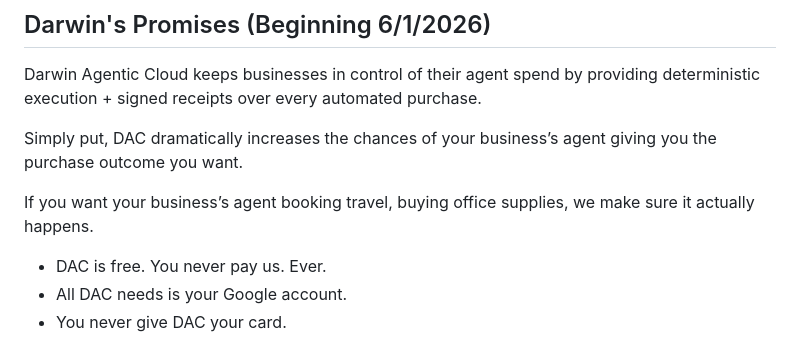
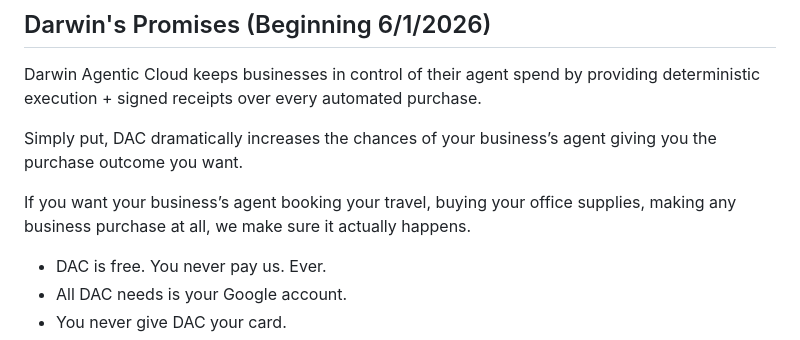
Before and after one commit to aicatalyst-team/darwin-agentic-cloud, a Markdown page: README.md, the part around the change. Rendered like a GitHub page.

Commit message:
Enhance clarity on agent's purchasing capabilities
Clarify the capabilities of the business agent in the README.

```diff
--- a/README.md
+++ b/README.md
@@ -33,7 +33,7 @@ Darwin Agentic Cloud keeps businesses in control of their agent spend by providi
 
 Simply put, DAC dramatically increases the chances of your business’s agent giving you the purchase outcome you want.
 
-If you want your business’s agent booking travel, buying office supplies, we make sure it actually happens.
+If you want your business’s agent booking your travel, buying your office supplies, making any business purchase at all, we make sure it actually happens.
 
 
 - DAC is free. You never pay us. Ever.
```
